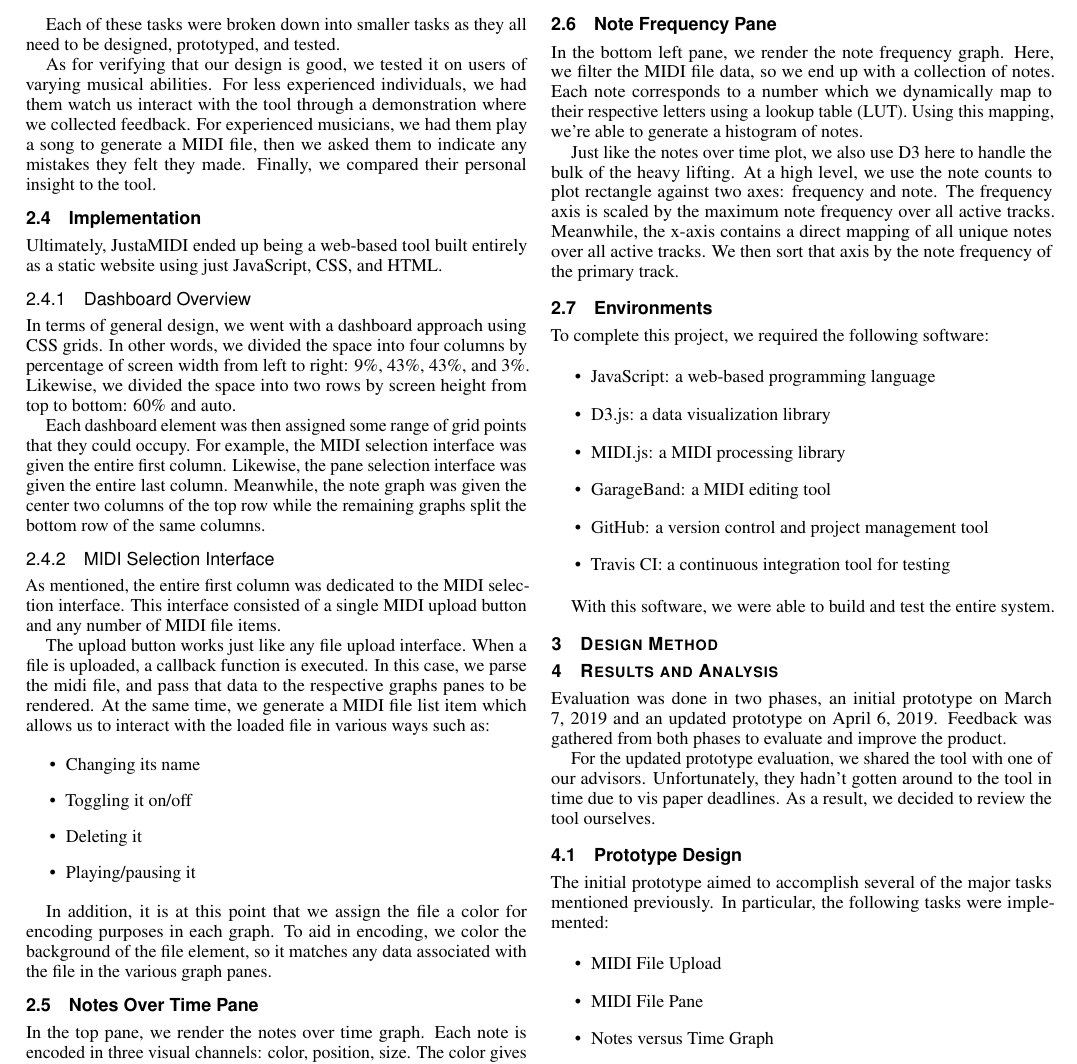
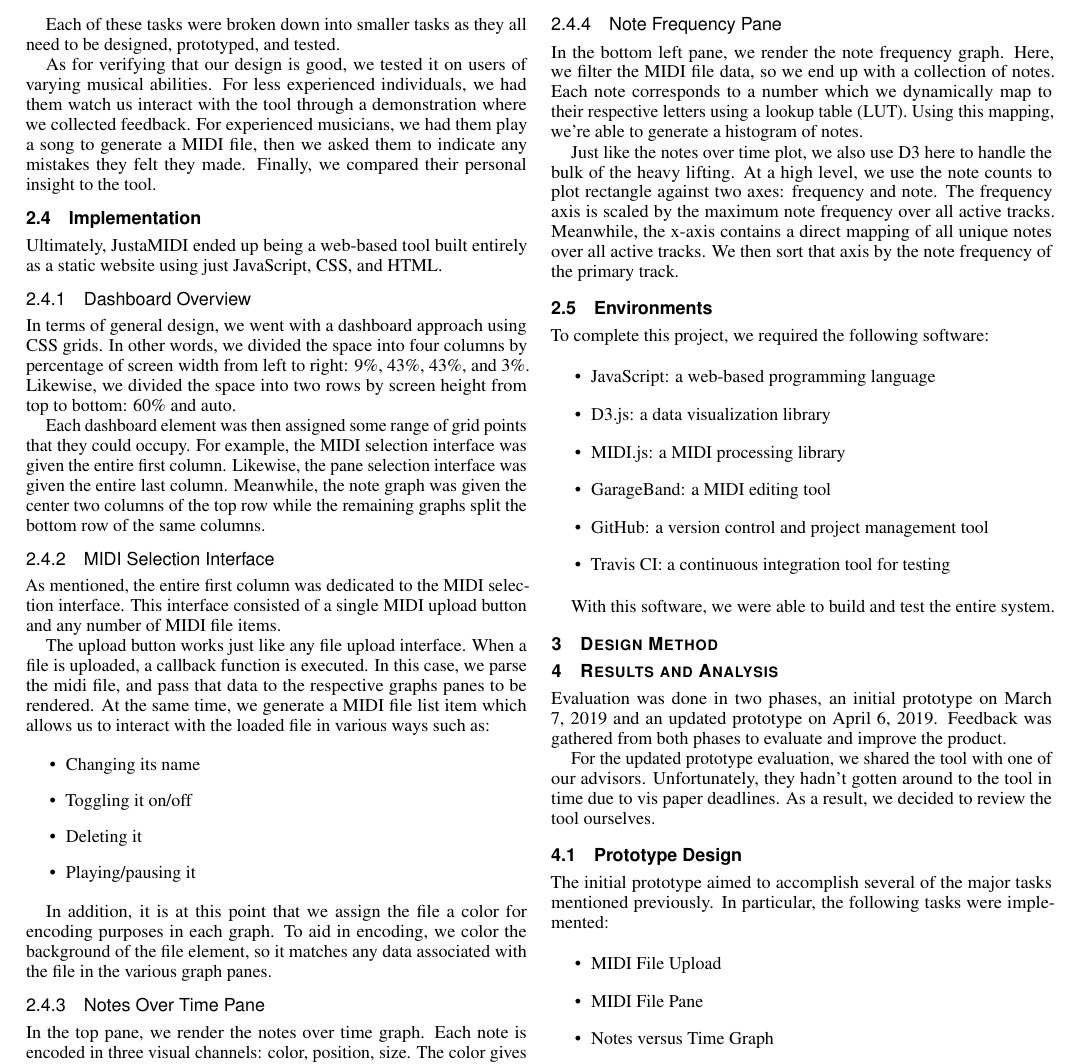
Before and after one commit to jrg94/JuxtaMIDI, a LaTeX document (docs/report/report.tex): part of page 2 of 3, cut so that both start at the same text. Compiled offline with pdfLaTeX.

Commit message:
Fixed heading problems

```diff
--- a/docs/report/report.tex
+++ b/docs/report/report.tex
@@ -282,7 +282,7 @@ purposes in each graph. To aid in encoding, we color the background of the
 file element, so it matches any data associated with the file in the various
 graph panes.
 
-\subsection{Notes Over Time Pane}
+\subsubsection{Notes Over Time Pane}
 
 In the top pane, we render the notes over time graph. Each note is encoded in
 three visual channels: color, position, size. The color gives us the track
@@ -303,7 +303,7 @@ Graphics (SVG). In particular, the notes over time graph is generated by
 extracting the note information from all active MIDI files and plotting the
 results against the axes as rectangles with the appropriate color.
 
-\subsection{Note Frequency Pane}
+\subsubsection{Note Frequency Pane}
 
 In the bottom left pane, we render the note frequency graph. Here, we filter
 the MIDI file data, so we end up with a collection of notes. Each note
```
Also changed, not shown: docs/report/report.pdf (added).
